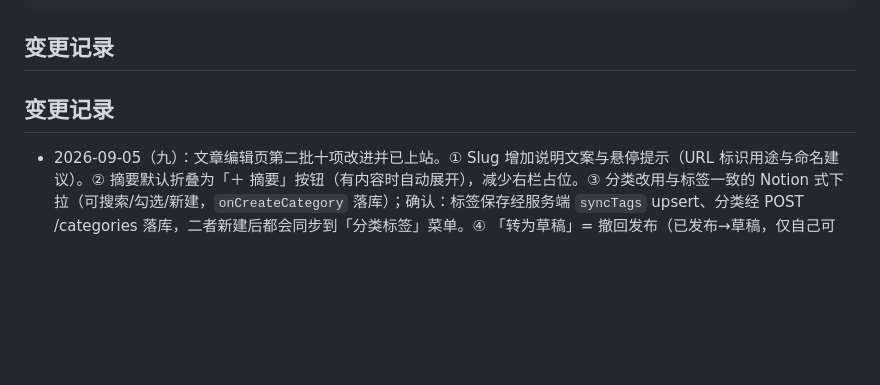
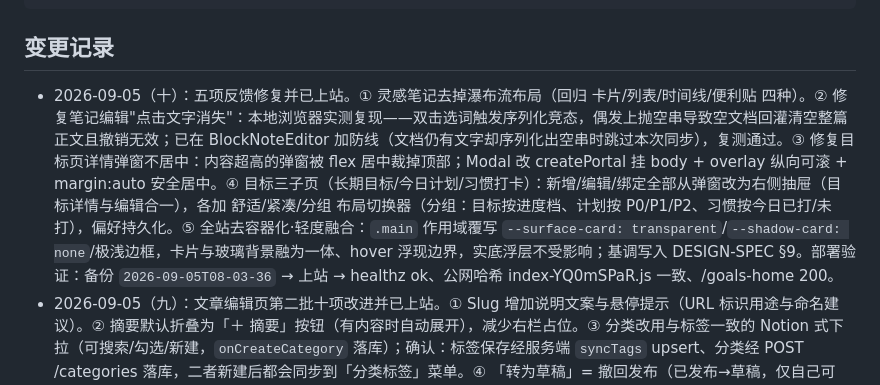
Before and after one commit to FaustDream/cloudletter, a Markdown page: README.md, the part around the change. Rendered like a GitHub page; blank space fills up the shorter version.

```diff
--- a/README.md
+++ b/README.md
@@ -42,8 +42,7 @@ pnpm -C tests/e2e test:headed      # 端到端测试（有头浏览器）
 
 ## 变更记录
 
-## 变更记录
-
+- 2026-09-05（十）：五项反馈修复并已上站。① 灵感笔记去掉瀑布流布局（回归 卡片/列表/时间线/便利贴 四种）。② 修复笔记编辑"点击文字消失"：本地浏览器实测复现——双击选词触发序列化竞态，偶发上抛空串导致空文档回灌清空整篇正文且撤销无效；已在 BlockNoteEditor 加防线（文档仍有文字却序列化出空串时跳过本次同步），复测通过。③ 修复目标页详情弹窗不居中：内容超高的弹窗被 flex 居中裁掉顶部；Modal 改 createPortal 挂 body + overlay 纵向可滚 + margin:auto 安全居中。④ 目标三子页（长期目标/今日计划/习惯打卡）：新增/编辑/绑定全部从弹窗改为右侧抽屉（目标详情与编辑合一），各加 舒适/紧凑/分组 布局切换器（分组：目标按进度档、计划按 P0/P1/P2、习惯按今日已打/未打），偏好持久化。⑤ 全站去容器化·轻度融合：`.main` 作用域覆写 `--surface-card: transparent`/`--shadow-card: none`/极浅边框，卡片与玻璃背景融为一体、hover 浮现边界，实底浮层不受影响；基调写入 DESIGN-SPEC §9。部署验证：备份 `2026-09-05T08-03-36` → 上站 → healthz ok、公网哈希 index-YQ0mSPaR.js 一致、/goals-home 200。
 - 2026-09-05（九）：文章编辑页第二批十项改进并已上站。① Slug 增加说明文案与悬停提示（URL 标识用途与命名建议）。② 摘要默认折叠为「＋ 摘要」按钮（有内容时自动展开），减少右栏占位。③ 分类改用与标签一致的 Notion 式下拉（可搜索/勾选/新建，`onCreateCategory` 落库）；确认：标签保存经服务端 `syncTags` upsert、分类经 POST /categories 落库，二者新建后都会同步到「分类标签」菜单。④ 「转为草稿」= 撤回发布（已发布→草稿，仅自己可见），按钮加悬停说明。⑤ 历史版本治理：自动保存改为 5s 静默防抖（连续编辑不落库）；服务端 `Revision.kind` 区分手动/自动，手动必留快照、自动距上次快照 2 分钟内不重复产生；历史列表显示「手动/自动」徽标。⑥ 工具栏扩至 25 项：新增文字/背景颜色面板、双链（选区包 [[ ]]）、识别双链（全文标题→双链，markdown 往返可撤销）、一键排版（序号行→标题自动出大纲）、插入链接/图片/表格/分隔线/代码块/提示框/嵌入网页。⑦ 保存按钮始终可点（内容未变时点击仅确认状态）。⑧ 修复封面不入库：编辑保存 now 携带 `cover` 写入 frontmatter（根因是 PUT 从未接收 cover，草稿里只有本机），列表卡片视图展示封面。⑨ 双链补强：工具栏选区包 [[ ]] 与「识别双链」一键扫描（长标题优先、排除自身/围栏/既有链接）。⑩ 「一键排版」自动把「第一章/一、/1、」等序号行转为标题并进大纲。配套：docTransforms 纯函数单测 10 例、服务端 cover/频控路由测试、e2e 更新（25 项工具栏/唯一标签名）。
 - 2026-09-05（八）：四项体验改造并上站。① 移除 GitHub 功能（侧栏入口与应用内 iframe 抽屉删除——服务器无法直连 github.com，iframe 对无代理访客不可用）。② 灵感笔记详情/编辑合一：点卡片开 720px 右侧抽屉，标题/分类/标签/富文本正文内联直接编辑保存，删除二次编辑弹窗；`Drawer` 改 `createPortal` 挂 body，根治祖先 transform/filter 把 fixed 抽屉困在页面容器（"只有容器大小"）的几何问题。③ 笔记布局增至 5 种：新增 瀑布流（columns 多列不等高）与 便利贴（暖色纸片/胶带/轻微旋转/楷体标题，含暗色适配），页头新增即点即换切换器（`cl_note_style` 此前无任何 UI 写入入口），时间线彩条选择器随 data-mood→data-tags 修正。④ 侧边栏悬停抽屉动画顺滑化（0.26s + 更柔缓贝塞尔 + 透明度淡入淡出）。⑤ nginx 为 `/index.html` 增加 `no-cache`——此前浏览器可能缓存旧 SPA 包，导致"改动上线了用户看到的还是旧版"。部署验证：备份 `2026-09-05T07-14-28` → 上站 → healthz ok、公网哈希 index-BqF9TXzm.js 与本地一致、`Cache-Control: no-cache` 生效、/ /posts /organize 均 200。
 - 2026-09-05（七）：内容组织与速记体系大改造。① 灵感笔记接入文章的分类/标签体系（后端 `NoteItem.categoryId` + `NoteTag` 中间表，旧 `type/mood/done/doneAt` 列移除，一次性迁移脚本 `server/scripts/migrate-notes-taxonomy.ts`：mood→正式标签、计划型速记→今日计划、无分类默认「灵感」）；新建笔记默认分类/标签=灵感，与文章共用增改；分类删除同时检查文章与笔记占用。② 分类标签页瘦身为 分类/标签/图谱（看板、洞察下线，设置页"分类标签看板"主题分组移除）；点分类/标签改为右侧滑出内容抽屉（`TaxonomyDrawer` + `lib/taxonomy` 过滤纯函数），混合列出该分类/标签下的文章与灵感笔记，条目直达（文章进编辑页、笔记深链 `/notes?focus=`）不再整页跳转。③ 速记弹窗（⚡ FAB 移至左下角）灵感=富文本(MarkdownEditor)+分类/标签，计划=标题+紧急度(P0/P1/P2)+完成时间+详情，直接进今日计划（PlanItem）；速记汇总页聚焦灵感；时间轴/访客页/快捷动作/日常页同步适配。④ 全站功能弹窗去除视觉背景遮罩（透明捕获层保留点击外关闭+Esc），沉浸式场景（图片灯箱/升级庆祝/3D 专注）除外，浮层规范写入 DESIGN-SPEC §9。前端单测新增 taxonomy 过滤 4 例（全量 88/88）、后端 123/123、构建通过。
```
Also changed, not shown: docs/memory/2026-09-05.md (+20 -0 lines).
